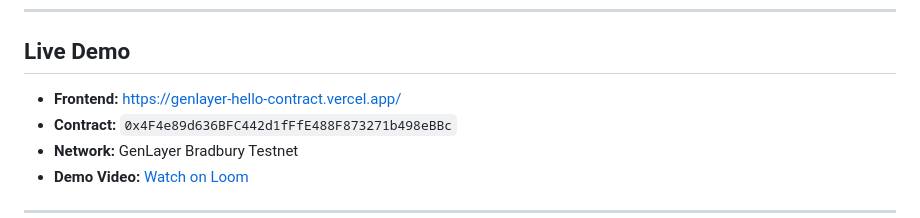
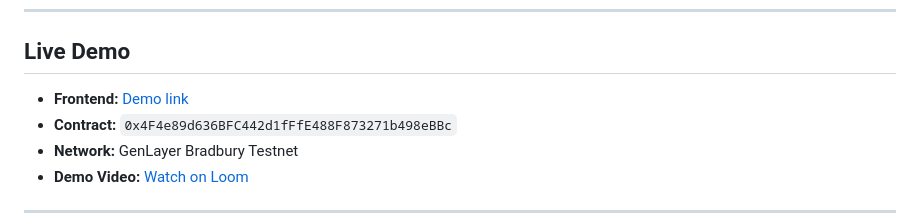
Before and after one commit to jforex/genlayer-hello-contract, a Markdown page: README.md, the part around the change. GitHub-like rendering.

```diff
--- a/README.md
+++ b/README.md
@@ -7,7 +7,7 @@ A decentralized AI fact-checking application built with GenLayer Intelligent Con
 
 ## Live Demo
 
-- **Frontend:** [https://genlayer-hello-contract.vercel.app/](https://your-vercel-url.vercel.app)
+- **Frontend:** [Demo link](https://genlayer-hello-contract.vercel.app/)
 - **Contract:** `0x4F4e89d636BFC442d1fFfE488F873271b498eBBc`
 - **Network:** GenLayer Bradbury Testnet
 - **Demo Video:** [Watch on Loom](https://www.loom.com/share/5db7d4517e4843729ccffcea7dfee09a)
```
